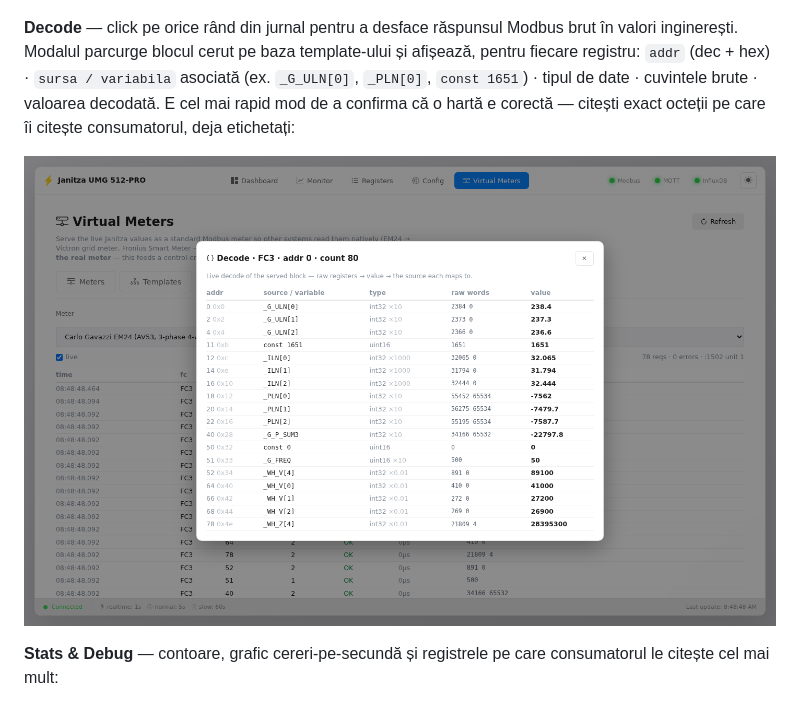
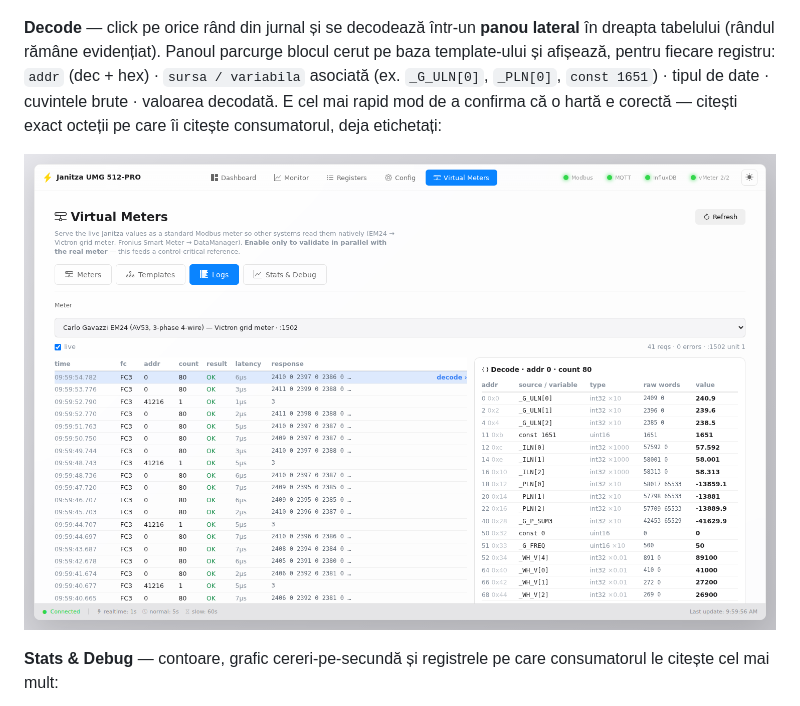
Before and after one commit to sm26449/janitza-monitor, a Markdown page: docs/VIRTUAL-METER.ro.md, the part around the change. Rendered like a GitHub page; pictures changed too: docs/img/vm-decode.png.

```diff
--- a/docs/VIRTUAL-METER.ro.md
+++ b/docs/VIRTUAL-METER.ro.md
@@ -172,7 +172,7 @@ O linie reală din jurnalul de interogări arată astfel:
 
 ![Contoare virtuale — jurnal de interogări live](img/vm-logs.png)
 
-**Decode** — click pe orice rând din jurnal pentru a desface răspunsul Modbus brut în valori inginerești. Modalul parcurge blocul cerut pe baza template-ului și afișează, pentru fiecare registru: `addr` (dec + hex) · `sursa / variabila` asociată (ex. `_G_ULN[0]`, `_PLN[0]`, `const 1651`) · tipul de date · cuvintele brute · valoarea decodată. E cel mai rapid mod de a confirma că o hartă e corectă — citești exact octeții pe care îi citește consumatorul, deja etichetați:
+**Decode** — click pe orice rând din jurnal și se decodează într-un **panou lateral** în dreapta tabelului (rândul rămâne evidențiat). Panoul parcurge blocul cerut pe baza template-ului și afișează, pentru fiecare registru: `addr` (dec + hex) · `sursa / variabila` asociată (ex. `_G_ULN[0]`, `_PLN[0]`, `const 1651`) · tipul de date · cuvintele brute · valoarea decodată. E cel mai rapid mod de a confirma că o hartă e corectă — citești exact octeții pe care îi citește consumatorul, deja etichetați:
 
 ![Contoare virtuale — decodarea unei interogări](img/vm-decode.png)
 
```
Also changed, not shown: CHANGELOG.md (+4 -0 lines), docs/VIRTUAL-METER.md (+1 -1 lines), 2 other files.
